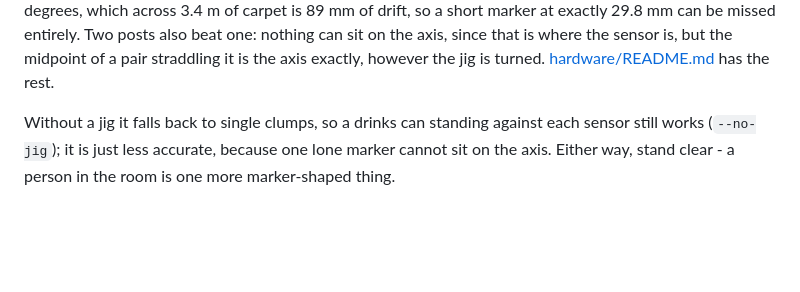
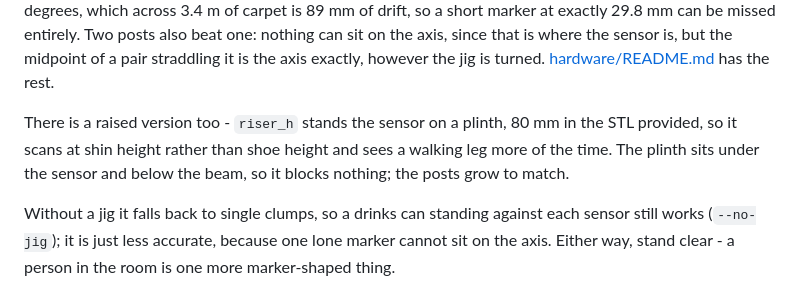
Before and after one commit to ishaanjagyasi/dual_lidar_tracking, a Markdown page: README.md, the part around the change. Rendered like a GitHub page; blank space fills up the shorter version.

```diff
--- a/README.md
+++ b/README.md
@@ -82,6 +82,11 @@ marker at exactly 29.8 mm can be missed entirely. Two posts also beat one:
 nothing can sit on the axis, since that is where the sensor is, but the
 midpoint of a pair straddling it is the axis exactly, however the jig is
 turned. [hardware/README.md](hardware/README.md) has the rest.
+
+There is a raised version too - `riser_h` stands the sensor on a plinth, 80 mm
+in the STL provided, so it scans at shin height rather than shoe height and
+sees a walking leg more of the time. The plinth sits under the sensor and
+below the beam, so it blocks nothing; the posts grow to match.
 
 Without a jig it falls back to single clumps, so a drinks can standing against
 each sensor still works (`--no-jig`); it is just less accurate, because one
```
Also changed, not shown: hardware/README.md (+40 -3 lines), hardware/raised.png (added), 3 other files.
